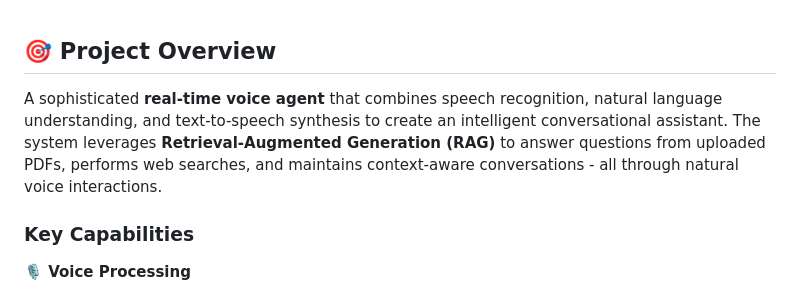
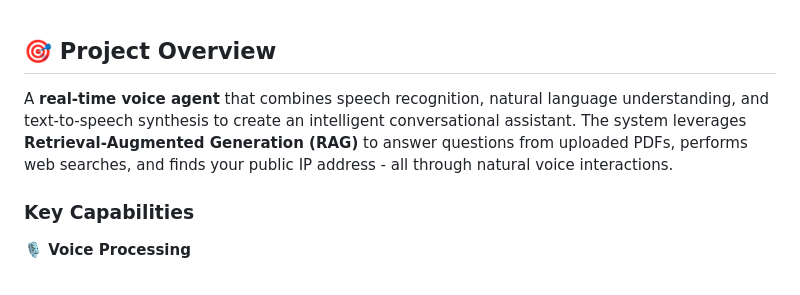
Before and after one commit to Dhanush-Raj1/Voice-Agent-Project, a Markdown page: README.md, the part around the change. GitHub-like rendering.

```diff
--- a/README.md
+++ b/README.md
@@ -19,7 +19,7 @@
 
 ## 🎯 Project Overview
 
-A sophisticated **real-time voice agent** that combines speech recognition, natural language understanding, and text-to-speech synthesis to create an intelligent conversational assistant. The system leverages **Retrieval-Augmented Generation (RAG)** to answer questions from uploaded PDFs, performs web searches, and maintains context-aware conversations - all through natural voice interactions.
+A **real-time voice agent** that combines speech recognition, natural language understanding, and text-to-speech synthesis to create an intelligent conversational assistant. The system leverages **Retrieval-Augmented Generation (RAG)** to answer questions from uploaded PDFs, performs web searches, and finds your public IP address - all through natural voice interactions.
 
 ### Key Capabilities
 
```
